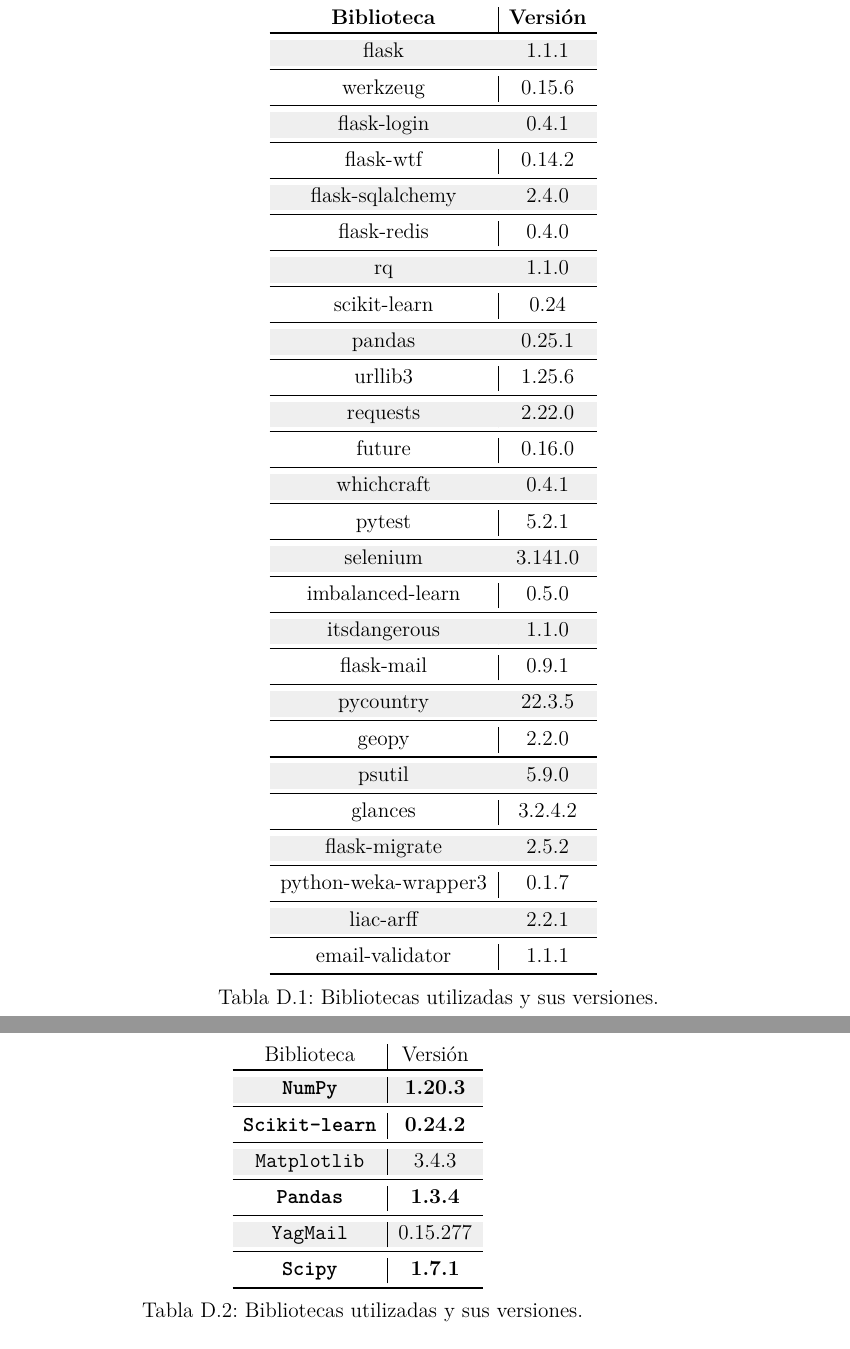
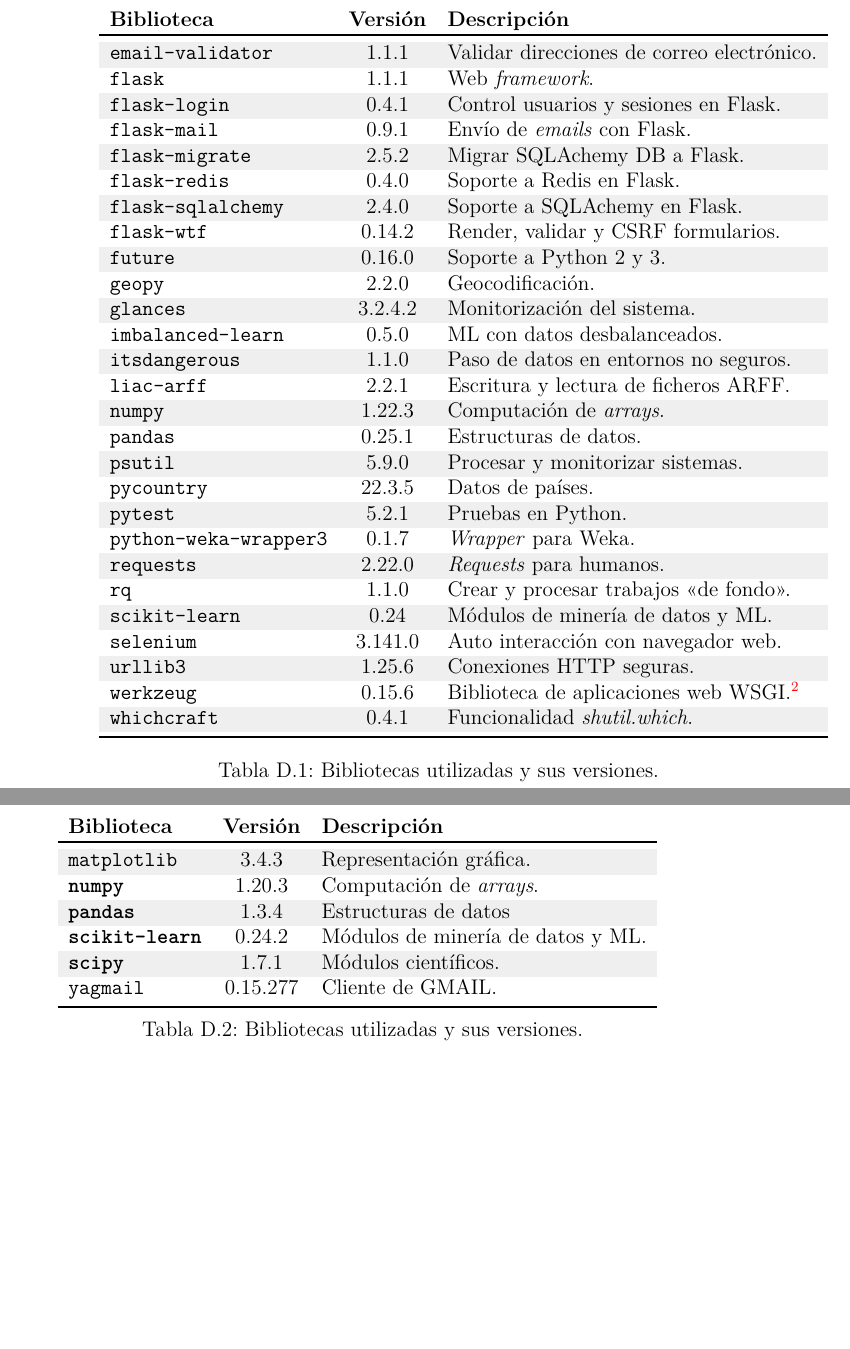
Before and after one commit to dpuenteramirez/Semisupervised-learning-and-instance-selection-methods, a LaTeX thesis (docs/anexos.tex, which reads docs/tex/D_Manual_programador.tex): two parts of pages 64 and 73 of 83, joined at a grey line, cut so that both start at the same text, the shorter picture padded with empty space. Compiled offline with pdfLaTeX.

Commit message:
Added description to python libraries + alphabetically sorted #167

```diff
--- a/docs/tex/D_Manual_programador.tex
+++ b/docs/tex/D_Manual_programador.tex
@@ -65,38 +65,39 @@ Al comienzo del proyecto, muchas de sus funcionalidades eran compatibles con Pyt
 \subsubsection{Bibliotecas Python}
 A continuación (ver Tabla~\ref{tab:bibliotecas-python-ubumlaas}), se van a detallar uno de los puntos más importantes para poder <<hacer funcionar>> el proyecto, puesto que se van a necesitar versiones concretas de determinadas librerías para que todo se integre correctamente con todo y se pueda ver y utilizar como un sistema homogéneo.
 
-\begin{table}[H]
+\begin{table}[p]
 \centering
-\begin{tabular}{c|c}
-	\textbf{Biblioteca} & \textbf{Versión} \\
+\begin{tabular}{lcl}
+	\textbf{Biblioteca} & \textbf{Versión} & \textbf{Descripción}\\
 	\toprule
 	\rowcolor[HTML]{EFEFEF}
-	flask & 1.1.1 \\ \midrule
-	werkzeug & 0.15.6 \\ \midrule \rowcolor[HTML]{EFEFEF}
-	flask-login & 0.4.1 \\ \midrule
-	flask-wtf & 0.14.2 \\ \midrule \rowcolor[HTML]{EFEFEF}
-	flask-sqlalchemy & 2.4.0 \\ \midrule
-	flask-redis & 0.4.0 \\ \midrule \rowcolor[HTML]{EFEFEF}
-	rq & 1.1.0 \\ \midrule
-	scikit-learn & 0.24 \\ \midrule \rowcolor[HTML]{EFEFEF}
-	pandas & 0.25.1 \\ \midrule
-	urllib3 & 1.25.6 \\ \midrule \rowcolor[HTML]{EFEFEF}
-	requests & 2.22.0 \\ \midrule
-	future & 0.16.0 \\ \midrule \rowcolor[HTML]{EFEFEF}
-	whichcraft & 0.4.1 \\ \midrule
-	pytest & 5.2.1 \\ \midrule \rowcolor[HTML]{EFEFEF}
-	selenium & 3.141.0 \\ \midrule
-	imbalanced-learn & 0.5.0 \\ \midrule \rowcolor[HTML]{EFEFEF}
-	itsdangerous & 1.1.0 \\ \midrule
-	flask-mail & 0.9.1 \\ \midrule \rowcolor[HTML]{EFEFEF}
-	pycountry & 22.3.5\\ \midrule
-	geopy & 2.2.0\\ \midrule \rowcolor[HTML]{EFEFEF}
-	psutil & 5.9.0\\ \midrule
-	glances & 3.2.4.2\\ \midrule \rowcolor[HTML]{EFEFEF}
-	flask-migrate & 2.5.2 \\ \midrule
-	python-weka-wrapper3 & 0.1.7 \\ \midrule \rowcolor[HTML]{EFEFEF}
-	liac-arff & 2.2.1 \\ \midrule
-	email-validator & 1.1.1 \\
+	\texttt{email-validator} & 1.1.1 & Validar direcciones de correo electrónico.\\
+	\texttt{flask} & 1.1.1 & Web \textit{framework}.\\ \rowcolor[HTML]{EFEFEF}
+	\texttt{flask-login} & 0.4.1 & Control usuarios y sesiones en Flask.\\
+	\texttt{flask-mail} & 0.9.1 & Envío de \textit{emails} con Flask.\\ \rowcolor[HTML]{EFEFEF}
+	\texttt{flask-migrate} & 2.5.2 & Migrar SQLAchemy DB a Flask.\\
+	\texttt{flask-redis} & 0.4.0 & Soporte a Redis en Flask.\\ \rowcolor[HTML]{EFEFEF}
+	\texttt{flask-sqlalchemy} & 2.4.0 & Soporte a SQLAchemy en Flask.\\
+	\texttt{flask-wtf} & 0.14.2 & Render, validar y CSRF formularios.\\ \rowcolor[HTML]{EFEFEF}
+	\texttt{future} & 0.16.0 & Soporte a Python 2 y 3.\\
+	\texttt{geopy} & 2.2.0 & Geocodificación.\\ \rowcolor[HTML]{EFEFEF}
+	\texttt{glances} & 3.2.4.2 & Monitorización del sistema.\\
+	\texttt{imbalanced-learn} & 0.5.0 & ML con datos desbalanceados.\\ \rowcolor[HTML]{EFEFEF}
+	\texttt{itsdangerous} & 1.1.0 & Paso de datos en entornos no seguros.\\
+	\texttt{liac-arff} & 2.2.1 & Escritura y lectura de ficheros ARFF.\\ \rowcolor[HTML]{EFEFEF}
+	\texttt{numpy} & 1.22.3 & Computación de \textit{arrays}.\\
+	\texttt{pandas} & 0.25.1 & Estructuras de datos.\\ \rowcolor[HTML]{EFEFEF}
+	\texttt{psutil} & 5.9.0 & Procesar y monitorizar sistemas.\\
+	\texttt{pycountry} & 22.3.5 & Datos de países.\\ \rowcolor[HTML]{EFEFEF}
+	\texttt{pytest} & 5.2.1 & Pruebas en Python.\\
+	\texttt{python-weka-wrapper3} & 0.1.7 & \textit{Wrapper} para Weka.\\ \rowcolor[HTML]{EFEFEF}
+	\texttt{requests} & 2.22.0 & \textit{Requests} para humanos.\\
+	\texttt{rq} & 1.1.0 & Crear y procesar trabajos <<de fondo>>.\\ \rowcolor[HTML]{EFEFEF}
+	\texttt{scikit-learn} & 0.24 & Módulos de minería de datos y ML.\\
+	\texttt{selenium} & 3.141.0 & Auto interacción con navegador web.\\ \rowcolor[HTML]{EFEFEF}
+	\texttt{urllib3} & 1.25.6 & Conexiones HTTP seguras.\\
+	\texttt{werkzeug} & 0.15.6 & Biblioteca de aplicaciones web WSGI.\footnote{\textit{Web Server Gateway Interface.}. Es una especificación que describe cómo un servidor web se comunica con las aplicaciones web, y cómo las aplicaciones web pueden encadenarse para procesar una solicitud.}\\ \rowcolor[HTML]{EFEFEF}
+	\texttt{whichcraft} & 0.4.1 & Funcionalidad \textit{shutil.which}. \\
 	\bottomrule
 \end{tabular}
 \caption{Bibliotecas utilizadas y sus versiones.}\label{tab:bibliotecas-python-ubumlaas}
@@ -292,15 +293,16 @@ En la Tabla~\ref{tab:bibliotecas-python-is-ssl} se detallan las bibliotecas nece
 
 \begin{table}[]
 \centering
-\begin{tabular}{c|c}
-	Biblioteca & Versión \\ \rowcolor[HTML]{EFEFEF}
+\begin{tabular}{lcl}
+	\textbf{Biblioteca} & \textbf{Versión} & \textbf{Descripción}\\ \rowcolor[HTML]{EFEFEF}
 	\toprule
-	\textbf{\texttt{NumPy}}    & \textbf{1.20.3}      \\  \midrule
-	\textbf{\texttt{Scikit-learn}}    & \textbf{0.24.2}      \\ \midrule \rowcolor[HTML]{EFEFEF}
-	\texttt{Matplotlib}    & 3.4.3      \\  \midrule
-	\textbf{\texttt{Pandas}}    & \textbf{1.3.4}      \\ \midrule \rowcolor[HTML]{EFEFEF}
-	\texttt{YagMail}    & 0.15.277      \\  \midrule
-	\textbf{\texttt{Scipy}}    & \textbf{1.7.1}      \\
+	\rowcolor[HTML]{EFEFEF}
+	\texttt{matplotlib}    & 3.4.3   & Representación gráfica.   \\
+	\textbf{\texttt{numpy}}    & 1.20.3 &  Computación de \textit{arrays}.  \\ \rowcolor[HTML]{EFEFEF}
+	\textbf{\texttt{pandas}}    & 1.3.4  & Estructuras de datos    \\
+	\textbf{\texttt{scikit-learn}}    & 0.24.2 & Módulos de minería de datos y ML.   \\ \rowcolor[HTML]{EFEFEF}
+	\textbf{\texttt{scipy}}    & 1.7.1  & Módulos científicos.    \\
+	\texttt{yagmail}    & 0.15.277  & Cliente de GMAIL.    \\
 	\bottomrule
 \end{tabular}
 \caption{Bibliotecas utilizadas y sus versiones.}\label{tab:bibliotecas-python-is-ssl}
```
Also changed, not shown: docs/anexos.pdf.
